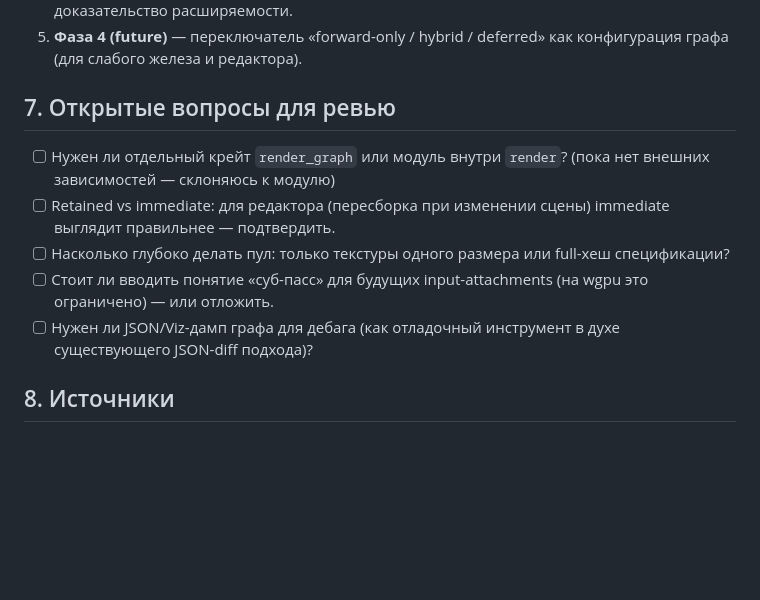
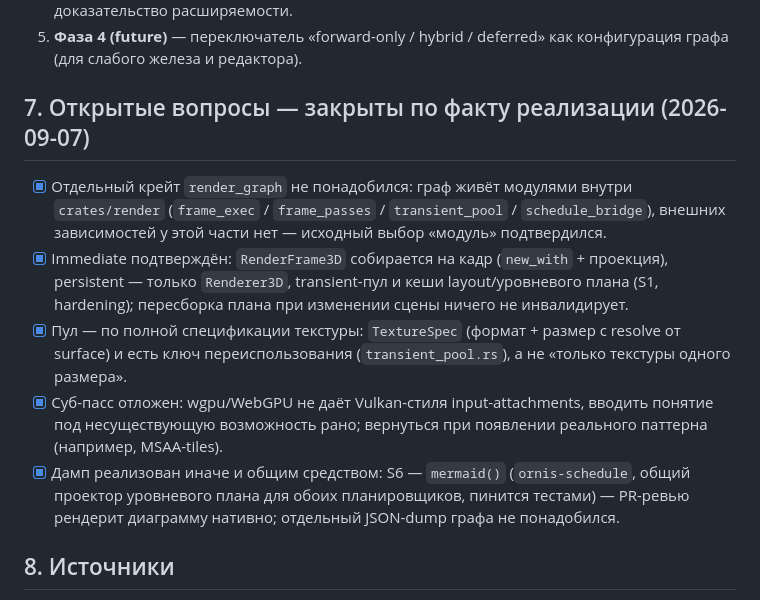
Before and after one commit to kemperrrrr/ornis, a Markdown page: docs/rendering/render-graph.md, the part around the change. GitHub-like rendering; blank space fills up the shorter version.

Commit message:
docs(render): close the render-graph open questions (section 7)
All five review questions are answered by the shipped implementation:
module-inside-render confirmed, immediate per-frame plan confirmed,
pool keyed by the full TextureSpec, sub-pass deferred (no wgpu
input-attachments), debug dump delivered as the shared S6
mermaid() projector instead of a bespoke JSON dump.

Co-authored-by: arena-agent <297053741+arena-agent@users.noreply.github.com>

```diff
--- a/docs/rendering/render-graph.md
+++ b/docs/rendering/render-graph.md
@@ -168,13 +168,27 @@ pub struct PassContext<'a> {
 4. **Фаза 3 — первый новый узел.** Добавить что-то простое (например, блум или SSAO) — доказательство расширяемости.
 5. **Фаза 4 (future)** — переключатель «forward-only / hybrid / deferred» как конфигурация графа (для слабого железа и редактора).
 
-## 7. Открытые вопросы для ревью
+## 7. Открытые вопросы — закрыты по факту реализации (2026-09-07)
 
-- [ ] Нужен ли отдельный крейт `render_graph` или модуль внутри `render`? (пока нет внешних зависимостей — склоняюсь к модулю)
-- [ ] Retained vs immediate: для редактора (пересборка при изменении сцены) immediate выглядит правильнее — подтвердить.
-- [ ] Насколько глубоко делать пул: только текстуры одного размера или full-хеш спецификации?
-- [ ] Стоит ли вводить понятие «суб-пасс» для будущих input-attachments (на wgpu это ограничено) — или отложить.
-- [ ] Нужен ли JSON/Viz-дамп графа для дебага (как отладочный инструмент в духе существующего JSON-diff подхода)?
+- [x] Отдельный крейт `render_graph` не понадобился: граф живёт
+  модулями внутри `crates/render` (`frame_exec` / `frame_passes` /
+  `transient_pool` / `schedule_bridge`), внешних зависимостей у этой
+  части нет — исходный выбор «модуль» подтвердился.
+- [x] Immediate подтверждён: `RenderFrame3D` собирается на кадр
+  (`new_with` + проекция), persistent — только `Renderer3D`,
+  transient-пул и кеши layout/уровневого плана (S1, hardening);
+  пересборка плана при изменении сцены ничего не инвалидирует.
+- [x] Пул — по полной спецификации текстуры: `TextureSpec` (формат +
+  размер с resolve от surface) и есть ключ переиспользования
+  (`transient_pool.rs`), а не «только текстуры одного размера».
+- [x] Суб-пасс отложен: wgpu/WebGPU не даёт Vulkan-стиля
+  input-attachments, вводить понятие под несуществующую возможность
+  рано; вернуться при появлении реального паттерна (например,
+  MSAA-tiles).
+- [x] Дамп реализован иначе и общим средством: S6 — `mermaid()`
+  (`ornis-schedule`, общий проектор уровневого плана для обоих
+  планировщиков, пинится тестами) — PR-ревью рендерит диаграмму
+  нативно; отдельный JSON-dump графа не понадобился.
 
 ## 8. Источники
 
```
